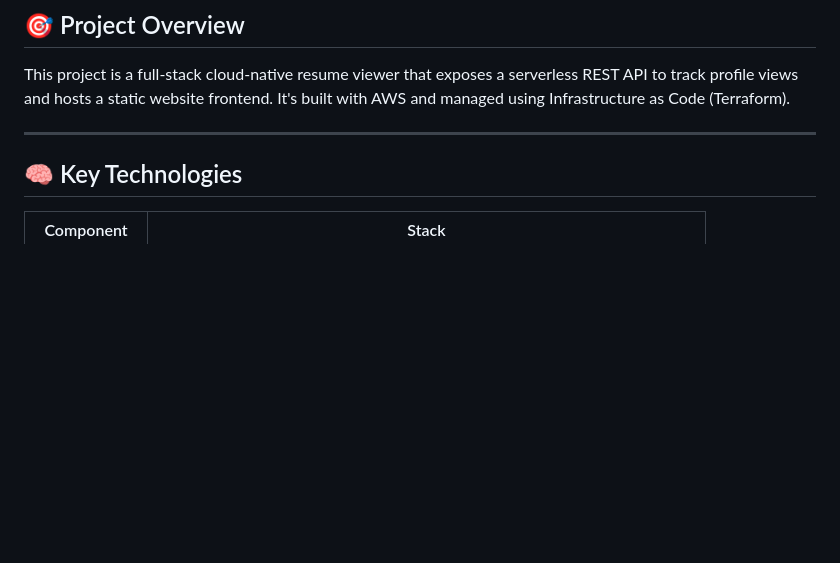
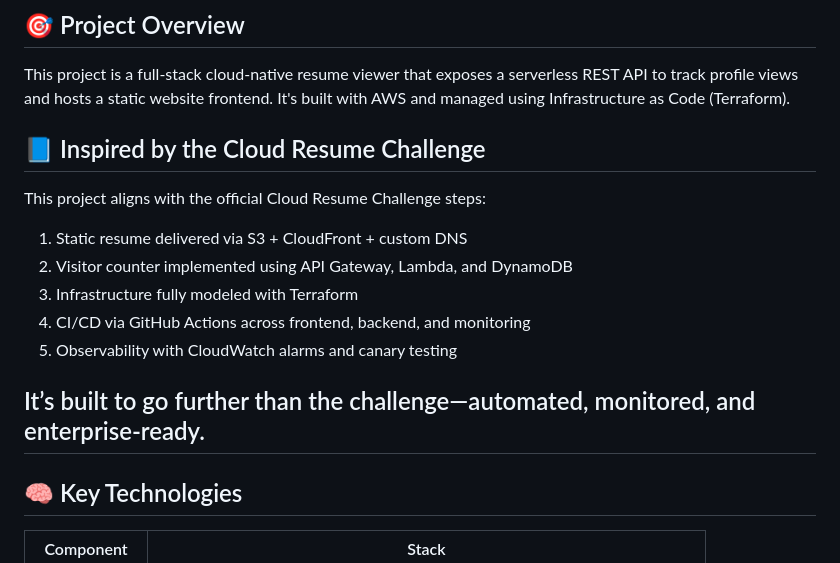
Before and after one commit to hybridmulticloud/resume-api-frontend, a Markdown page: README.md, the part around the change. Drawn GitHub-style; blank space fills up the shorter version.

```diff
--- a/README.md
+++ b/README.md
@@ -9,6 +9,17 @@
 
 This project is a full-stack cloud-native resume viewer that exposes a serverless REST API to track profile views and hosts a static website frontend. It's built with AWS and managed using Infrastructure as Code (Terraform).
 
+## 📘 Inspired by the Cloud Resume Challenge
+
+This project aligns with the official Cloud Resume Challenge steps:
+
+1. Static resume delivered via S3 + CloudFront + custom DNS
+2. Visitor counter implemented using API Gateway, Lambda, and DynamoDB
+3. Infrastructure fully modeled with Terraform
+4. CI/CD via GitHub Actions across frontend, backend, and monitoring
+5. Observability with CloudWatch alarms and canary testing
+
+It’s built to go further than the challenge—automated, monitored, and enterprise-ready.
 ---
 
 ## 🧠 Key Technologies
```
